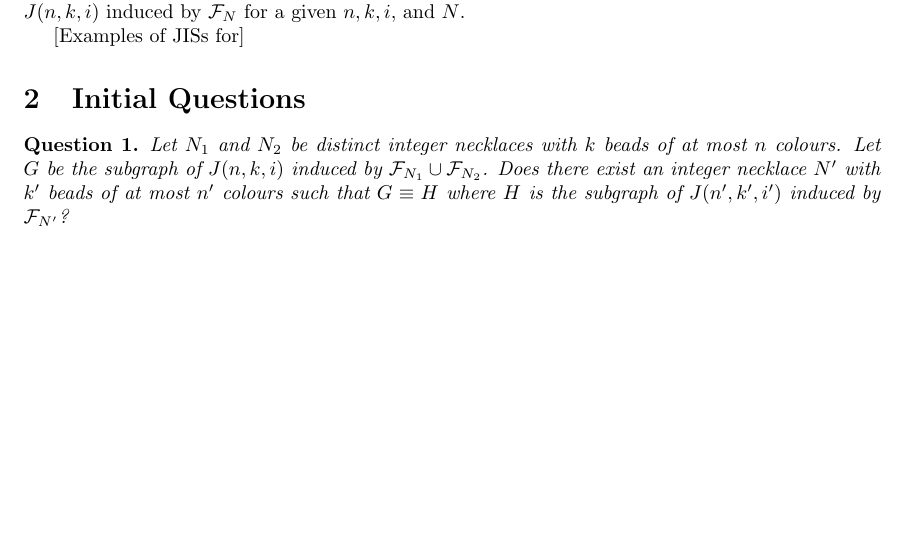
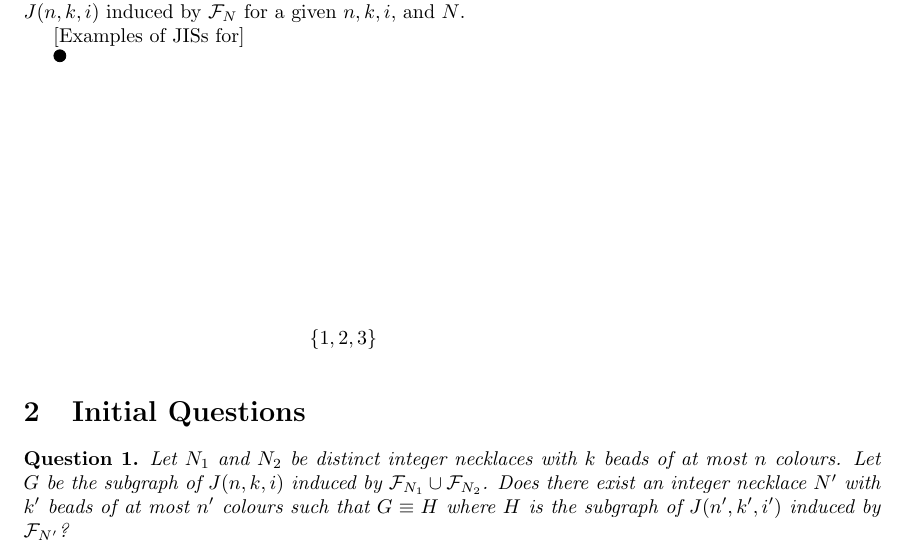
Before and after one commit to taogaede/JohnsonSubgraphs, a LaTeX paper (Documents/Proposal/JohnsonSubgraphProjectProposal.tex): part of the page before the commit and part of page 1 of 2 after it, cut so that both start at the same text, the shorter picture padded with empty space. Compiled offline with pdfLaTeX.

```diff
--- a/Documents/Proposal/JohnsonSubgraphProjectProposal.tex
+++ b/Documents/Proposal/JohnsonSubgraphProjectProposal.tex
@@ -102,6 +102,11 @@
 
 	[Examples of JISs for]
 
+	\begin{tikzpicture}
+		\draw[fill=black] (0 : 5) node {$\{1,2,3\}$};
+		\draw[fill=black] (90 : 5) circle (3pt);
+	\end{tikzpicture}
+
 	\section{Initial Questions}
 
 	\begin{question}
```
Also changed, not shown: Documents/Proposal/JohnsonSubgraphProjectProposal.pdf, 4 other files.
